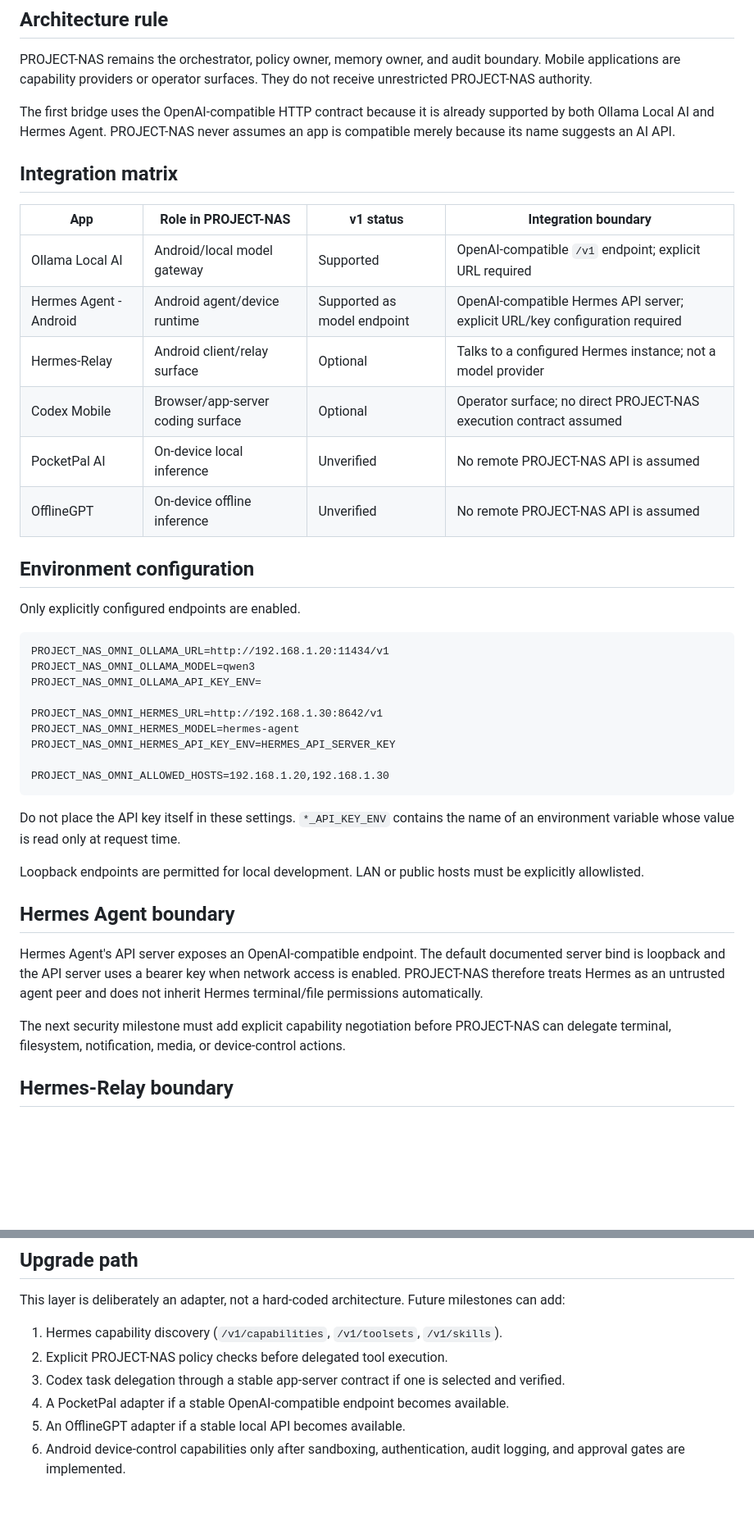
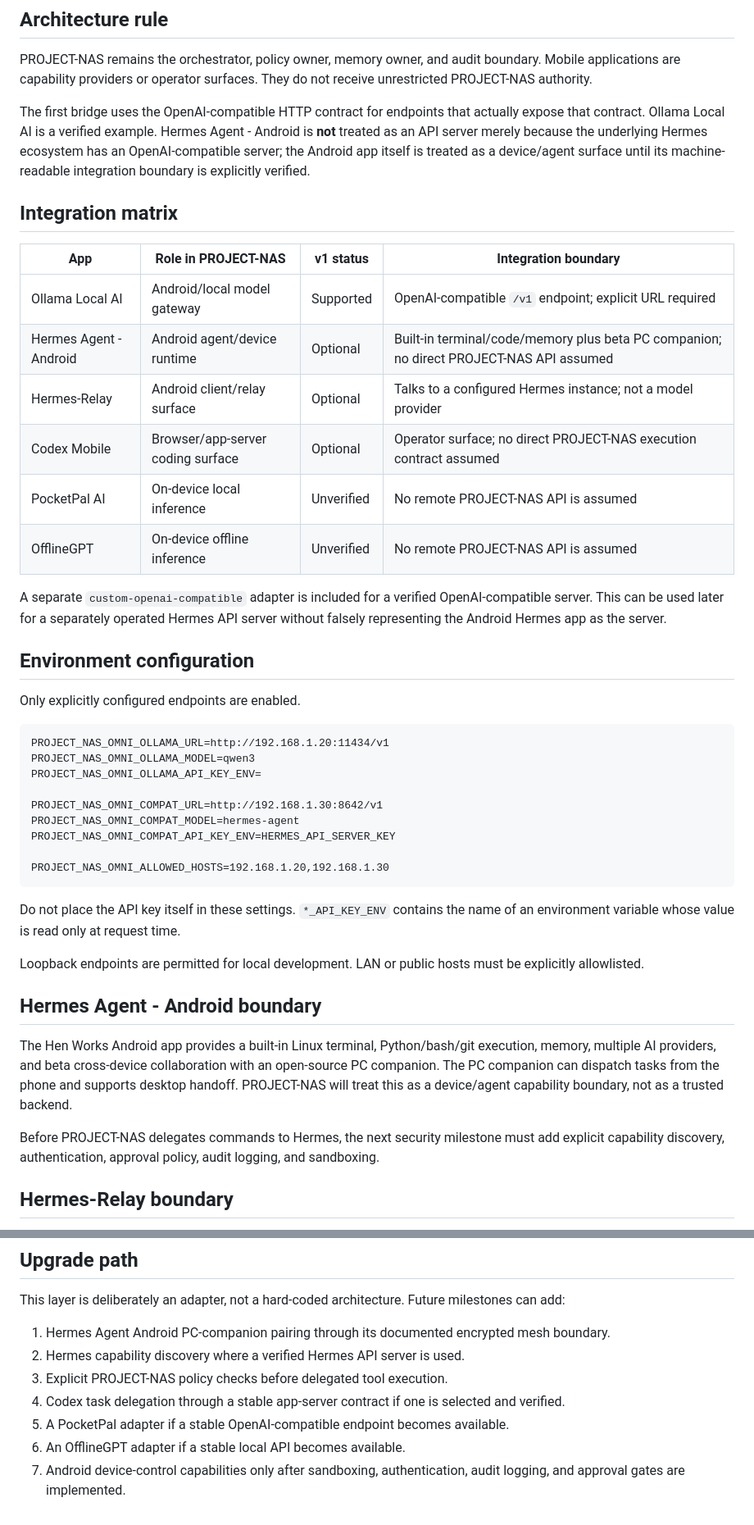
Before and after one commit to azhri1990/PROJECT-NAS, a Markdown page: docs/OMNI-DEVICE-BRIDGES.md, 2 parts joined by grey strips. Shown at 82% size. Rendered like a GitHub page; blank space fills up the shorter version.

Commit message:
docs: correct hermes android integration boundary

````diff
--- a/docs/OMNI-DEVICE-BRIDGES.md
+++ b/docs/OMNI-DEVICE-BRIDGES.md
@@ -6,18 +6,20 @@ This document records the verified integration boundary for the six Android/mobi
 
 PROJECT-NAS remains the orchestrator, policy owner, memory owner, and audit boundary. Mobile applications are capability providers or operator surfaces. They do not receive unrestricted PROJECT-NAS authority.
 
-The first bridge uses the OpenAI-compatible HTTP contract because it is already supported by both Ollama Local AI and Hermes Agent. PROJECT-NAS never assumes an app is compatible merely because its name suggests an AI API.
+The first bridge uses the OpenAI-compatible HTTP contract for endpoints that actually expose that contract. Ollama Local AI is a verified example. Hermes Agent - Android is **not** treated as an API server merely because the underlying Hermes ecosystem has an OpenAI-compatible server; the Android app itself is treated as a device/agent surface until its machine-readable integration boundary is explicitly verified.
 
 ## Integration matrix
 
 | App | Role in PROJECT-NAS | v1 status | Integration boundary |
 | --- | --- | --- | --- |
 | Ollama Local AI | Android/local model gateway | Supported | OpenAI-compatible `/v1` endpoint; explicit URL required |
-| Hermes Agent - Android | Android agent/device runtime | Supported as model endpoint | OpenAI-compatible Hermes API server; explicit URL/key configuration required |
+| Hermes Agent - Android | Android agent/device runtime | Optional | Built-in terminal/code/memory plus beta PC companion; no direct PROJECT-NAS API assumed |
 | Hermes-Relay | Android client/relay surface | Optional | Talks to a configured Hermes instance; not a model provider |
 | Codex Mobile | Browser/app-server coding surface | Optional | Operator surface; no direct PROJECT-NAS execution contract assumed |
 | PocketPal AI | On-device local inference | Unverified | No remote PROJECT-NAS API is assumed |
 | OfflineGPT | On-device offline inference | Unverified | No remote PROJECT-NAS API is assumed |
+
+A separate `custom-openai-compatible` adapter is included for a verified OpenAI-compatible server. This can be used later for a separately operated Hermes API server without falsely representing the Android Hermes app as the server.
 
 ## Environment configuration
 
@@ -28,9 +30,9 @@ PROJECT_NAS_OMNI_OLLAMA_URL=http://192.168.1.20:11434/v1
 PROJECT_NAS_OMNI_OLLAMA_MODEL=qwen3
 PROJECT_NAS_OMNI_OLLAMA_API_KEY_ENV=
 
-PROJECT_NAS_OMNI_HERMES_URL=http://192.168.1.30:8642/v1
-PROJECT_NAS_OMNI_HERMES_MODEL=hermes-agent
-PROJECT_NAS_OMNI_HERMES_API_KEY_ENV=HERMES_API_SERVER_KEY
+PROJECT_NAS_OMNI_COMPAT_URL=http://192.168.1.30:8642/v1
+PROJECT_NAS_OMNI_COMPAT_MODEL=hermes-agent
+PROJECT_NAS_OMNI_COMPAT_API_KEY_ENV=HERMES_API_SERVER_KEY
 
 PROJECT_NAS_OMNI_ALLOWED_HOSTS=192.168.1.20,192.168.1.30
 ```
@@ -39,11 +41,11 @@ Do not place the API key itself in these settings. `*_API_KEY_ENV` contains the
 
 Loopback endpoints are permitted for local development. LAN or public hosts must be explicitly allowlisted.
 
-## Hermes Agent boundary
+## Hermes Agent - Android boundary
 
-Hermes Agent's API server exposes an OpenAI-compatible endpoint. The default documented server bind is loopback and the API server uses a bearer key when network access is enabled. PROJECT-NAS therefore treats Hermes as an untrusted agent peer and does not inherit Hermes terminal/file permissions automatically.
+The Hen Works Android app provides a built-in Linux terminal, Python/bash/git execution, memory, multiple AI providers, and beta cross-device collaboration with an open-source PC companion. The PC companion can dispatch tasks from the phone and supports desktop handoff. PROJECT-NAS will treat this as a device/agent capability boundary, not as a trusted backend.
 
-The next security milestone must add explicit capability negotiation before PROJECT-NAS can delegate terminal, filesystem, notification, media, or device-control actions.
+Before PROJECT-NAS delegates commands to Hermes, the next security milestone must add explicit capability discovery, authentication, approval policy, audit logging, and sandboxing.
 
 ## Hermes-Relay boundary
 
@@ -72,9 +74,10 @@ Both are useful local/offline inference options, but PROJECT-NAS does not assume
 
 This layer is deliberately an adapter, not a hard-coded architecture. Future milestones can add:
 
-1. Hermes capability discovery (`/v1/capabilities`, `/v1/toolsets`, `/v1/skills`).
-2. Explicit PROJECT-NAS policy checks before delegated tool execution.
-3. Codex task delegation through a stable app-server contract if one is selected and verified.
-4. A PocketPal adapter if a stable OpenAI-compatible endpoint becomes available.
-5. An OfflineGPT adapter if a stable local API becomes available.
-6. Android device-control capabilities only after sandboxing, authentication, audit logging, and approval gates are implemented.
+1. Hermes Agent Android PC-companion pairing through its documented encrypted mesh boundary.
+2. Hermes capability discovery where a verified Hermes API server is used.
+3. Explicit PROJECT-NAS policy checks before delegated tool execution.
+4. Codex task delegation through a stable app-server contract if one is selected and verified.
+5. A PocketPal adapter if a stable OpenAI-compatible endpoint becomes available.
+6. An OfflineGPT adapter if a stable local API becomes available.
+7. Android device-control capabilities only after sandboxing, authentication, audit logging, and approval gates are implemented.
````
